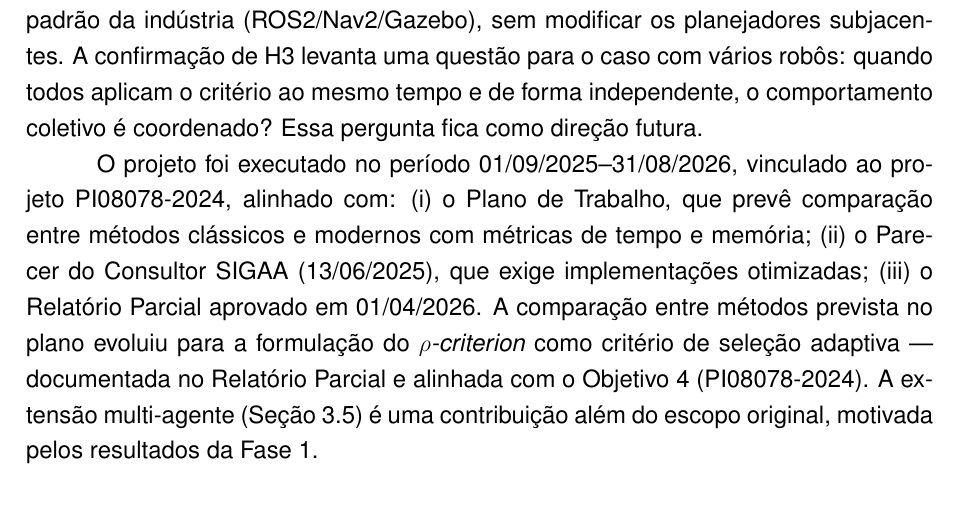
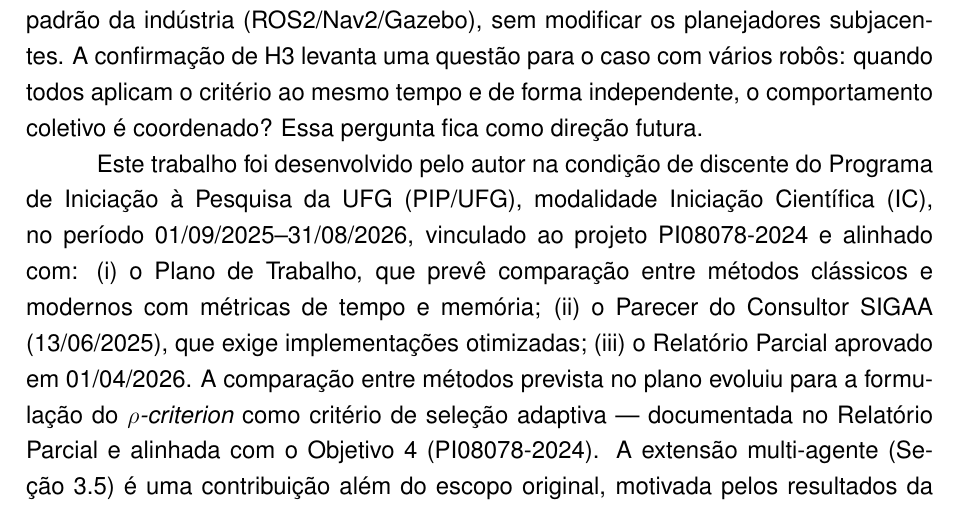
Before and after one commit to santtyan/adaptive-planner-switching, a LaTeX paper (paper/relatorio_final_pip.tex): part of page 3 of 19, cut so that both start at the same text. Compiled offline with pdfLaTeX.

Commit message:
fix(docs): modalidade IC correta + declara condição de discente (Art. 18.IX PIP)
- Resumo: modalidade CONPEEX = 'Iniciação Científica (IC)' (item L do edital);
  cabeçalho referencia a modalidade
- Relatório: declara condição de discente de IC do PIP/UFG (exigência Art. 18.IX),
  sem mencionar bolsa (autor é IC voluntário)

```diff
--- a/paper/relatorio_final_pip.tex
+++ b/paper/relatorio_final_pip.tex
@@ -151,7 +151,9 @@ uma questão para o caso com vários robôs: quando todos aplicam o critério ao
 forma independente, o comportamento coletivo é coordenado? Essa pergunta fica como direção
 futura.
 
-O projeto foi executado no período 01/09/2025--31/08/2026, vinculado ao projeto PI08078-2024,
+Este trabalho foi desenvolvido pelo autor na condição de discente do Programa de Iniciação à
+Pesquisa da UFG (PIP/UFG), modalidade Iniciação Científica (IC), no período
+01/09/2025--31/08/2026, vinculado ao projeto PI08078-2024 e
 alinhado com: (i) o Plano de Trabalho, que prevê comparação entre métodos clássicos e modernos
 com métricas de tempo e memória; (ii) o Parecer do Consultor SIGAA (13/06/2025), que exige
 implementações otimizadas; (iii) o Relatório Parcial aprovado em 01/04/2026.
```
Also changed, not shown: paper/resumo_conpeex_2026.tex (+2 -2 lines).
